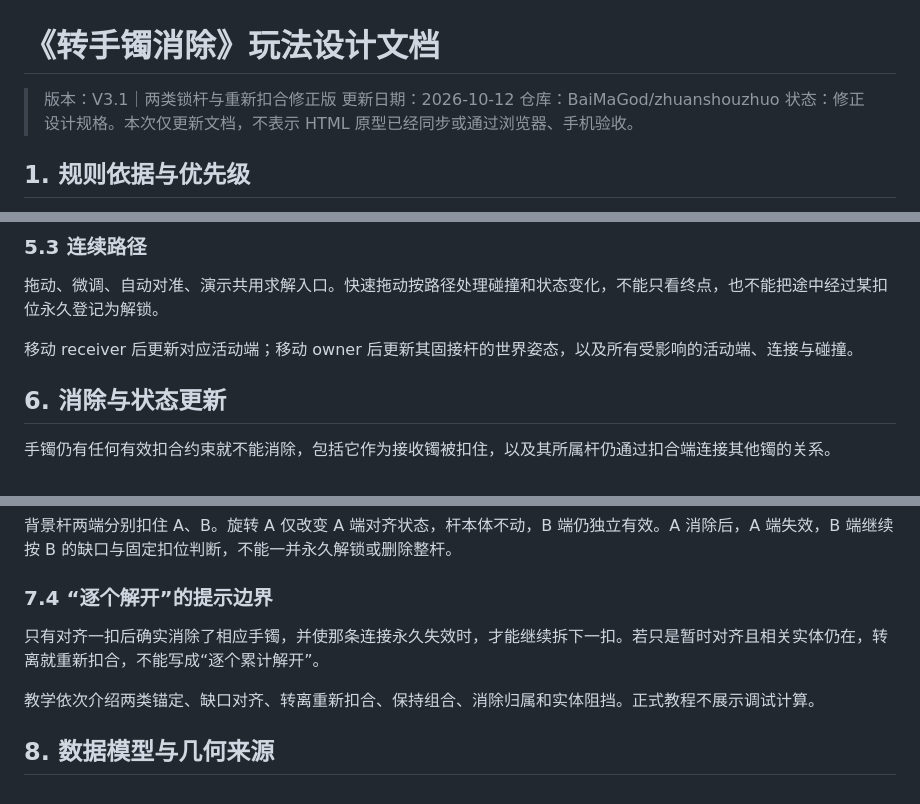
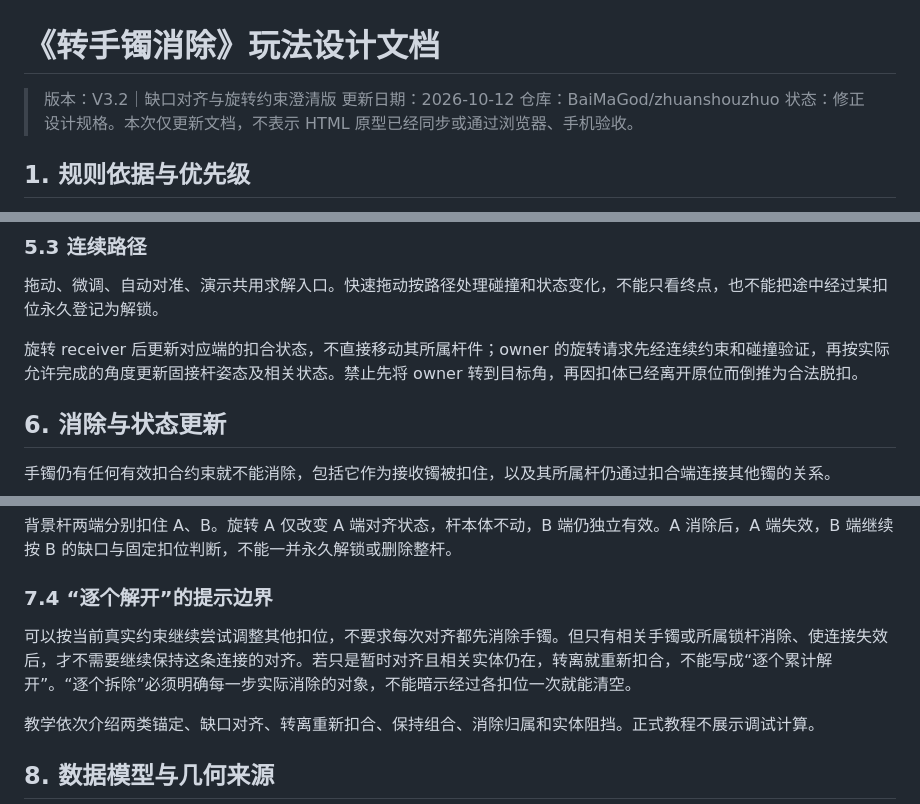
Before and after one commit to BaiMaGod/zhuanshouzhuo, a Markdown page: docs/转手镯消除玩法设计文档.md, 3 parts joined by grey strips. Rendered like a GitHub page.

```diff
--- a/docs/转手镯消除玩法设计文档.md
+++ b/docs/转手镯消除玩法设计文档.md
@@ -1,6 +1,6 @@
 # 《转手镯消除》玩法设计文档
 
-> 版本：V3.1｜两类锁杆与重新扣合修正版
+> 版本：V3.2｜缺口对齐与旋转约束澄清版
 > 更新日期：2026-10-12
 > 仓库：BaiMaGod/zhuanshouzhuo
 > 状态：修正设计规格。本次仅更新文档，不表示 HTML 原型已经同步或通过浏览器、手机验收。
@@ -116,7 +122,7 @@ tolerance ≈ asin((gapClearWidth - movingEndWidth) / (2 × contactRadius))
 
 拖动、微调、自动对准、演示共用求解入口。快速拖动按路径处理碰撞和状态变化，不能只看终点，也不能把途中经过某扣位永久登记为解锁。
 
-移动 receiver 后更新对应活动端；移动 owner 后更新其固接杆的世界姿态，以及所有受影响的活动端、连接与碰撞。
+旋转 receiver 后更新对应端的扣合状态，不直接移动其所属杆件；owner 的旋转请求先经连续约束和碰撞验证，再按实际允许完成的角度更新固接杆姿态及相关状态。禁止先将 owner 转到目标角，再因扣体已经离开原位而倒推为合法脱扣。
 
 ## 6. 消除与状态更新
 
@@ -164,7 +170,7 @@ G 拥有两根手镯固定式杆件，分别扣住 A、B。假设 A、B 可以
 
 ### 7.4 “逐个解开”的提示边界
 
-只有对齐一扣后确实消除了相应手镯，并使那条连接永久失效时，才能继续拆下一扣。若只是暂时对齐且相关实体仍在，转离就重新扣合，不能写成“逐个累计解开”。
+可以按当前真实约束继续尝试调整其他扣位，不要求每次对齐都先消除手镯。但只有相关手镯或所属锁杆消除、使连接失效后，才不需要继续保持这条连接的对齐。若只是暂时对齐且相关实体仍在，转离就重新扣合，不能写成“逐个累计解开”。“逐个拆除”必须明确每一步实际消除的对象，不能暗示经过各扣位一次就能清空。
 
 教学依次介绍两类锚定、缺口对齐、转离重新扣合、保持组合、消除归属和实体阻挡。正式教程不展示调试计算。
 
```
Also changed, not shown: other parts of docs/转手镯消除玩法设计文档.md (+16 -4 lines).
